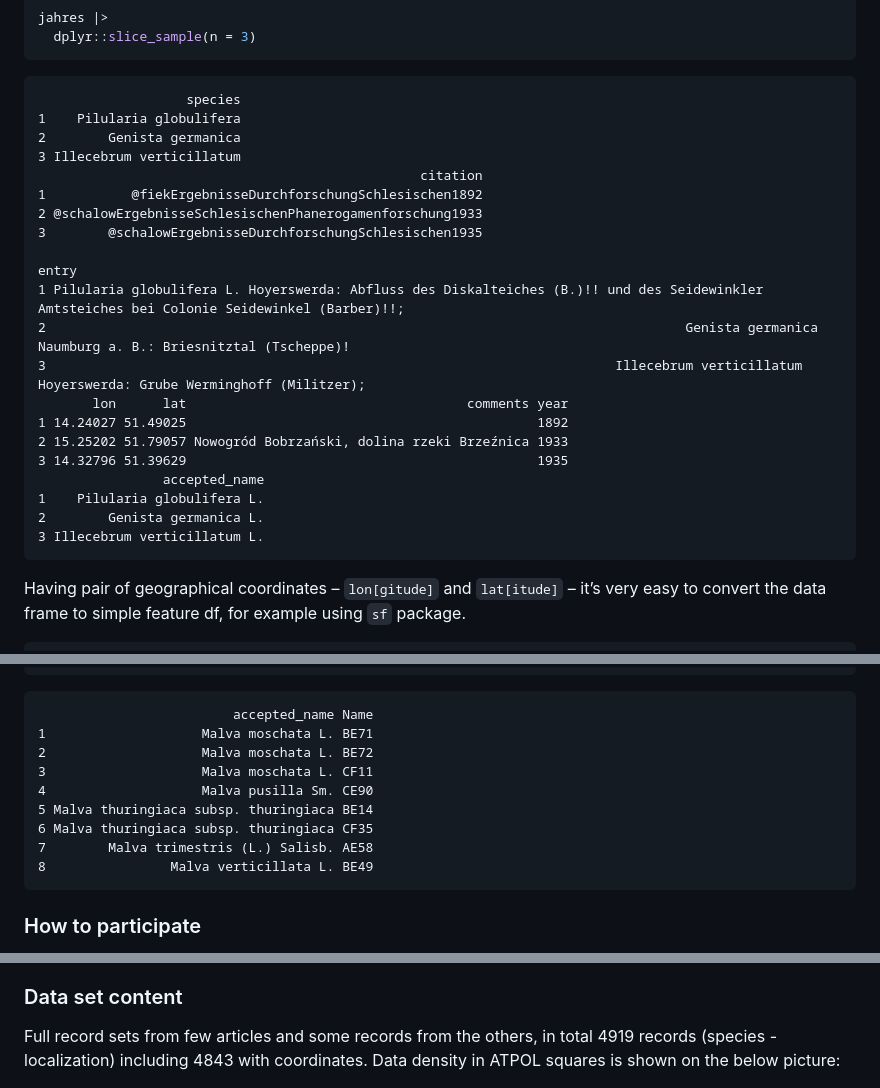
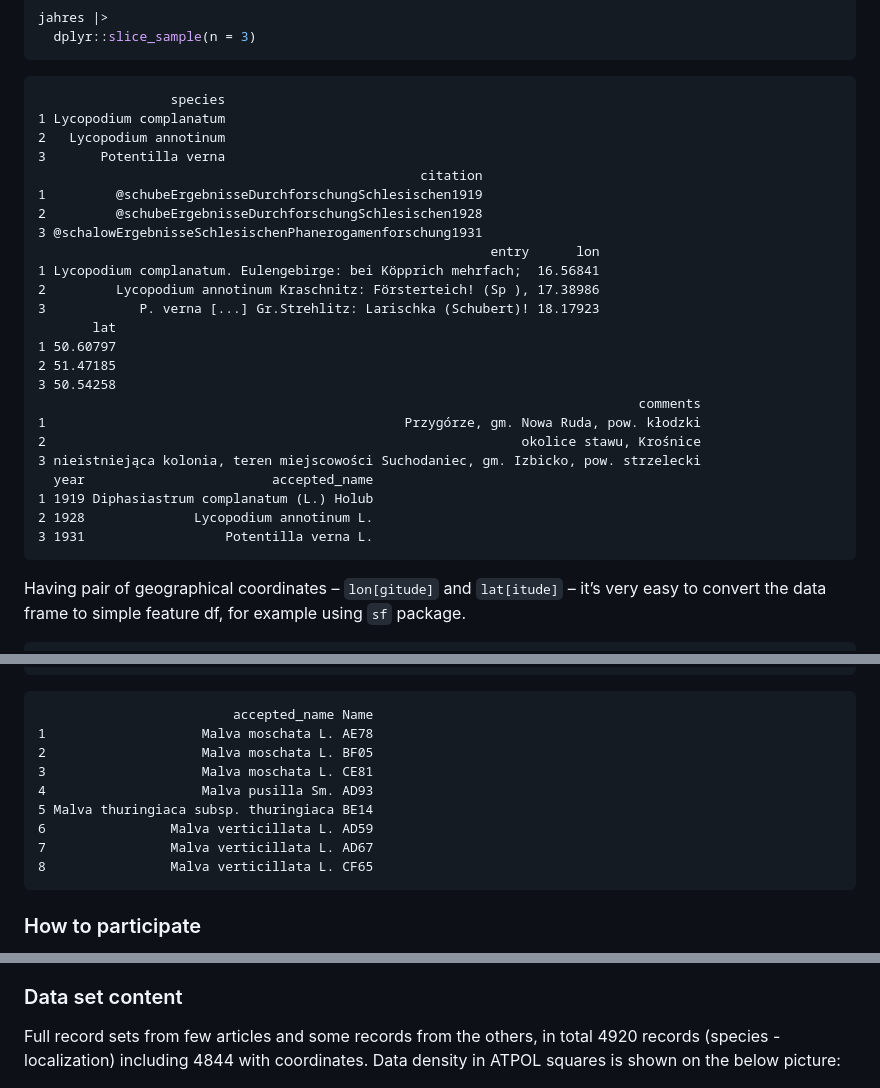
Before and after one commit to gsapijaszko/flora_sil, a Markdown page: readme.md, 3 parts joined by grey strips. Rendered like a GitHub page.

````diff
--- a/readme.md
+++ b/readme.md
@@ -38,26 +39,30 @@ jahres |>
   dplyr::slice_sample(n = 3)
 ```
 
-                       species
-    1    Pilularia globulifera
-    2        Genista germanica
-    3 Illecebrum verticillatum
+                     species
+    1 Lycopodium complanatum
+    2   Lycopodium annotinum
+    3       Potentilla verna
                                                      citation
-    1           @fiekErgebnisseDurchforschungSchlesischen1892
-    2 @schalowErgebnisseSchlesischenPhanerogamenforschung1933
-    3        @schalowErgebnisseDurchforschungSchlesischen1935
-                                                                                                                                            entry
-    1 Pilularia globulifera L. Hoyerswerda: Abfluss des Diskalteiches (B.)!! und des Seidewinkler Amtsteiches bei Colonie Seidewinkel (Barber)!!;
-    2                                                                                  Genista germanica Naumburg a. B.: Briesnitztal (Tscheppe)!
-    3                                                                         Illecebrum verticillatum Hoyerswerda: Grube Werminghoff (Militzer);
-           lon      lat                                    comments year
-    1 14.24027 51.49025                                             1892
-    2 15.25202 51.79057 Nowogród Bobrzański, dolina rzeki Brzeźnica 1933
-    3 14.32796 51.39629                                             1935
-                    accepted_name
-    1    Pilularia globulifera L.
-    2        Genista germanica L.
-    3 Illecebrum verticillatum L.
+    1         @schubeErgebnisseDurchforschungSchlesischen1919
+    2         @schubeErgebnisseDurchforschungSchlesischen1928
+    3 @schalowErgebnisseSchlesischenPhanerogamenforschung1931
+                                                              entry      lon
+    1 Lycopodium complanatum. Eulengebirge: bei Köpprich mehrfach;  16.56841
+    2         Lycopodium annotinum Kraschnitz: Försterteich! (Sp ), 17.38986
+    3            P. verna [...] Gr.Strehlitz: Larischka (Schubert)! 18.17923
+           lat
+    1 50.60797
+    2 51.47185
+    3 50.54258
+                                                                                 comments
+    1                                              Przygórze, gm. Nowa Ruda, pow. kłodzki
+    2                                                             okolice stawu, Krośnice
+    3 nieistniejąca kolonia, teren miejscowości Suchodaniec, gm. Izbicko, pow. strzelecki
+      year                        accepted_name
+    1 1919 Diphasiastrum complanatum (L.) Holub
+    2 1928              Lycopodium annotinum L.
+    3 1931                  Potentilla verna L.
 
 </div>
 
@@ -141,14 +146,14 @@ malvas |>
 ```
 
                              accepted_name Name
-    1                    Malva moschata L. BE71
-    2                    Malva moschata L. BE72
-    3                    Malva moschata L. CF11
-    4                    Malva pusilla Sm. CE90
+    1                    Malva moschata L. AE78
+    2                    Malva moschata L. BF05
+    3                    Malva moschata L. CE81
+    4                    Malva pusilla Sm. AD93
     5 Malva thuringiaca subsp. thuringiaca BE14
-    6 Malva thuringiaca subsp. thuringiaca CF35
-    7        Malva trimestris (L.) Salisb. AE58
-    8                Malva verticillata L. BE49
+    6                Malva verticillata L. AD59
+    7                Malva verticillata L. AD67
+    8                Malva verticillata L. CF65
 
 ### How to participate
 
@@ -225,7 +230,7 @@ Dolnośląskiego as ArcGIS REST service (can be used in QGIS):
 ### Data set content
 
 Full record sets from few articles and some records from the others, in
-total 4919 records (species - localization) including 4843 with
+total 4920 records (species - localization) including 4844 with
 coordinates. Data density in ATPOL squares is shown on the below
 picture:
 
````
Also changed, not shown: other parts of readme.md (+2 -1 lines), atpol_plot.png, barplot.png, malvas.png, 6 other files.
